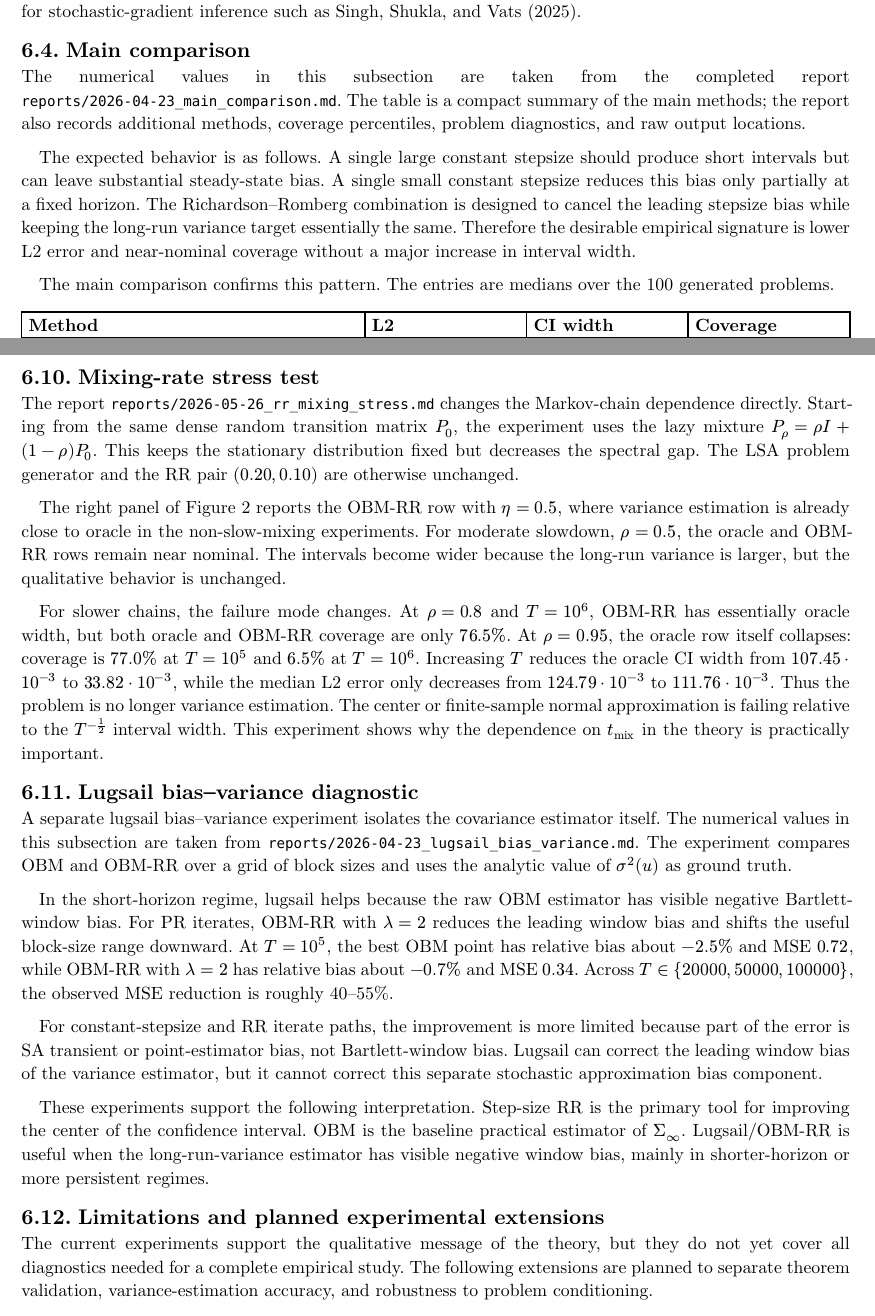
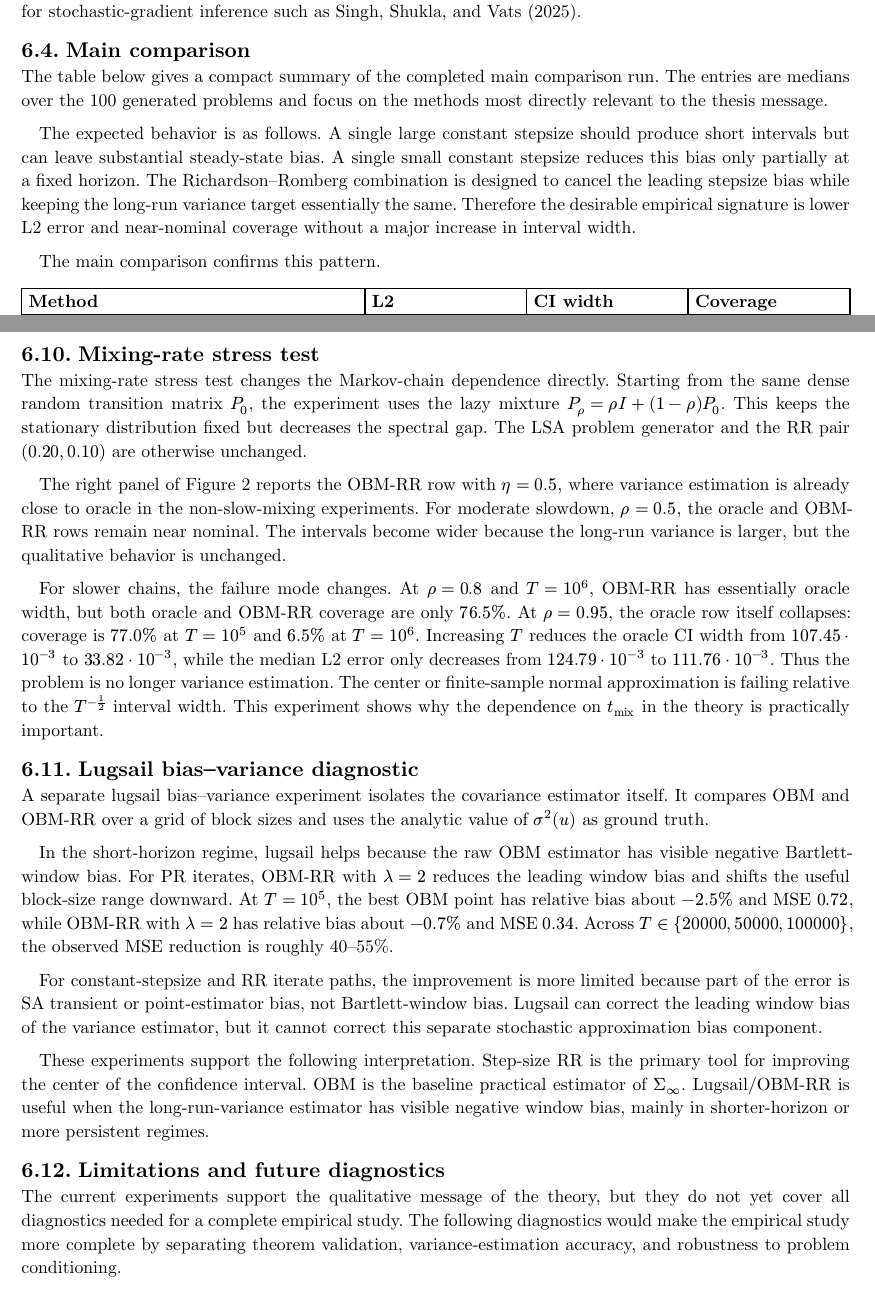
Before and after one commit to Eviltsundera/Statistical-inference-for-Linear-Stochastic-Approximation-with-Richardson-Romberg-extrapolation, a Typst document (main.typ, which reads src/experiments.typ): two parts of pages 46 and 50 of 56, joined at a grey line, cut so that both start at the same text. Compiled offline with Typst 0.15.

Commit message:
Make experiments section self-contained

```diff
--- a/src/experiments.typ
+++ b/src/experiments.typ
@@ -154,10 +154,9 @@ inference such as Singh, Shukla, and Vats (2025).
 
 == Main comparison
 
-The numerical values in this subsection are taken from the completed report
-`reports/2026-04-23_main_comparison.md`. The table is a compact summary of
-the main methods; the report also records additional methods, coverage
-percentiles, problem diagnostics, and raw output locations.
+The table below gives a compact summary of the completed main comparison
+run. The entries are medians over the 100 generated problems and focus on
+the methods most directly relevant to the thesis message.
 
 The expected behavior is as follows. A single large constant stepsize should
 produce short intervals but can leave substantial steady-state bias. A single
@@ -167,8 +166,7 @@ stepsize bias while keeping the long-run variance target essentially the
 same. Therefore the desirable empirical signature is lower L2 error and
 near-nominal coverage without a major increase in interval width.
 
-The main comparison confirms this pattern. The entries are medians over the
-100 generated problems.
+The main comparison confirms this pattern.
 
 #table(
   columns: (1.7fr, 0.8fr, 0.8fr, 0.8fr),
@@ -257,3 +253,4 @@ based on the analytic finite-state value
+an oracle interval based on the analytic finite-state value
 $sigma^2(u)=u^top Sigma_infinity u$. The interval center is the same
 RR-averaged estimator in every row.
 
@@ -278,8 +275,7 @@ scale of Monte Carlo variation across the 100 generated problems.
 
 == Coverage over trajectory length
 
-The report `reports/2026-05-26_rr_coverage_T_sweep.md` repeats the
-oracle-variance comparison over
+We next repeat the oracle-variance comparison over
 $T in {2 dot 10^4, 5 dot 10^4, 10^5, 3 dot 10^5, 10^6}$, using the same
 RR pair $(0.20,0.10)$ and the same problem seeds across horizons. The goal
 is to identify whether undercoverage at shorter horizons comes from the RR
@@ -352,10 +347,10 @@ width.
 
 == Conditioning and noise stress test
 
-The report `reports/2026-05-26_rr_conditioning_noise_stress.md` checks
-whether the block-size conclusion survives moderate changes in the problem
-generator. The run keeps the same RR pair $(0.20,0.10)$ and the same random
-finite-state Markov-chain generator, but varies the eigenvalue range of
+The conditioning/noise stress test checks whether the block-size conclusion
+survives moderate changes in the problem generator. The run keeps the same
+RR pair $(0.20,0.10)$ and the same random finite-state Markov-chain
+generator, but varies the eigenvalue range of
 $-overline(A)$ and the target norm of the state-dependent matrix noise. Thus
 this is a conditioning and matrix-noise stress test, not yet a mixing-time
 stress test.
@@ -379,9 +374,9 @@ Bartlett-window bias, but the useful block-size range must still be checked.
 
 == Mixing-rate stress test
 
-The report `reports/2026-05-26_rr_mixing_stress.md` changes the
-Markov-chain dependence directly. Starting from the same dense random
-transition matrix $P_0$, the experiment uses the lazy mixture
+The mixing-rate stress test changes the Markov-chain dependence directly.
+Starting from the same dense random transition matrix $P_0$, the experiment
+uses the lazy mixture
 $P_rho = rho I + (1-rho) P_0$. This keeps the stationary distribution fixed
 but decreases the spectral gap. The LSA problem generator and the RR pair
 $(0.20,0.10)$ are otherwise unchanged.
@@ -406,10 +401,8 @@ $t_"mix"$ in the theory is practically important.
 == Lugsail bias--variance diagnostic
 
 A separate lugsail bias--variance experiment isolates the covariance
-estimator itself. The numerical values in this subsection are taken from
-`reports/2026-04-23_lugsail_bias_variance.md`. The experiment compares OBM
-and OBM-RR over a grid of block sizes and uses the analytic value of
-$sigma^2(u)$ as ground truth.
+estimator itself. It compares OBM and OBM-RR over a grid of block sizes and
+uses the analytic value of $sigma^2(u)$ as ground truth.
 
 In the short-horizon regime, lugsail helps because the raw OBM estimator has
 visible negative Bartlett-window bias. For PR iterates, OBM-RR with
@@ -431,12 +424,13 @@ baseline practical estimator of $Sigma_infinity$. Lugsail/OBM-RR is useful
 when the long-run-variance estimator has visible negative window bias, mainly
 in shorter-horizon or more persistent regimes.
 
-== Limitations and planned experimental extensions
+== Limitations and future diagnostics
 
 The current experiments support the qualitative message of the theory, but
 they do not yet cover all diagnostics needed for a complete empirical study.
-The following extensions are planned to separate theorem validation,
-variance-estimation accuracy, and robustness to problem conditioning.
+The following diagnostics would make the empirical study more complete by
+separating theorem validation, variance-estimation accuracy, and robustness
+to problem conditioning.
 
 #table(
   columns: (1.35fr, 2.75fr),
```
Also changed, not shown: src/experiments.typ (33 more changed lines).
